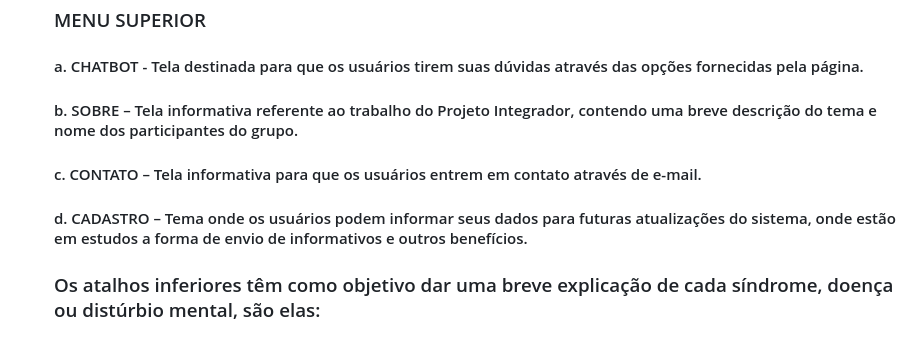
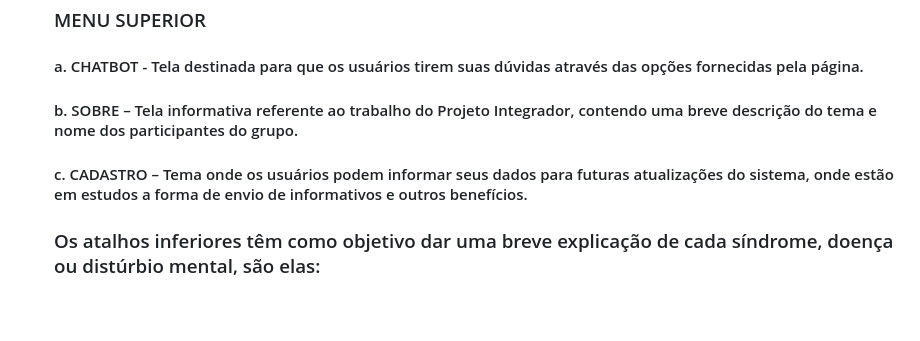
Before and after one commit to projeto-18/PI_MinhaSaude, a Markdown page: README.md, the part around the change. Rendered like a GitHub page; blank space fills up the shorter version.

Commit message:
Update README.md
Correção, tirei a tela de contato

```diff
--- a/README.md
+++ b/README.md
@@ -22,8 +22,7 @@ O frontend é a parte do aplicativo com a qual os usuários interagem. Para um M
     ### MENU SUPERIOR
     #### a. CHATBOT - Tela destinada para que os usuários tirem suas dúvidas através das opções fornecidas pela página.
     #### b. SOBRE – Tela informativa referente ao trabalho do Projeto Integrador, contendo uma breve descrição do tema e nome dos participantes do grupo.
-    #### c. CONTATO – Tela informativa para que os usuários entrem em contato através de e-mail.
-    #### d. CADASTRO – Tema onde os usuários podem informar seus dados para futuras atualizações do sistema, onde estão em estudos a forma de envio de informativos e outros benefícios.
+    #### c. CADASTRO – Tema onde os usuários podem informar seus dados para futuras atualizações do sistema, onde estão em estudos a forma de envio de informativos e outros benefícios.
     ### Os atalhos inferiores têm como objetivo dar uma breve explicação de cada síndrome, doença ou distúrbio mental, são elas:
     #### Ansiedade, acidente vascular cerebral, demência, depressão, doença de alzheimer, doença de Parkinson, esquizofrenia, fobia, o que é ideação suicida, psicose, transtorno do pânico, transtorno alimentar, transtorno bipolar, transtorno borderline e transtorno de personalidade.
 
```
